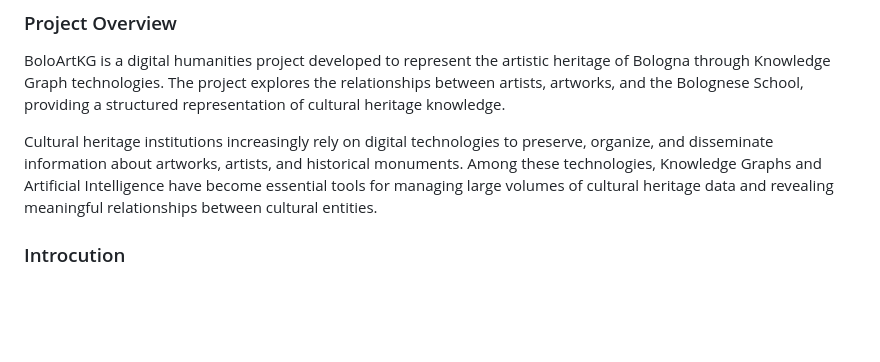
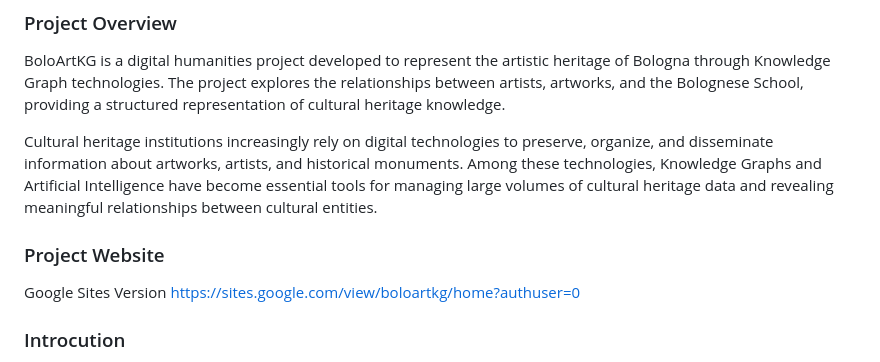
Before and after one commit to ngouffonkouedjo-byte/BoloArtKG-, a Markdown page: README.md, the part around the change. Rendered like a GitHub page; blank space fills up the shorter version.

```diff
--- a/README.md
+++ b/README.md
@@ -7,6 +7,10 @@
 BoloArtKG is a digital humanities project developed to represent the artistic heritage of Bologna through Knowledge Graph technologies. The project explores the relationships between artists, artworks, and the Bolognese School, providing a structured representation of cultural heritage knowledge.
 
 Cultural heritage institutions increasingly rely on digital technologies to preserve, organize, and disseminate information about artworks, artists, and historical monuments. Among these technologies, Knowledge Graphs and Artificial Intelligence have become essential tools for managing large volumes of cultural heritage data and revealing meaningful relationships between cultural entities.
+
+### Project Website
+Google Sites Version
+https://sites.google.com/view/boloartkg/home?authuser=0
 
 ### Introcution
 This project focuses on the Bolognese School of Painting, one of the most influential artistic movements in Italy and Europe. Using ARCO, the Italian Knowledge Graph for Cultural Heritage, the project investigates how semantic technologies can be employed to retrieve, organize, and enrich information related to painters, artworks, museums, and cultural institutions associated with Bologna.
```
